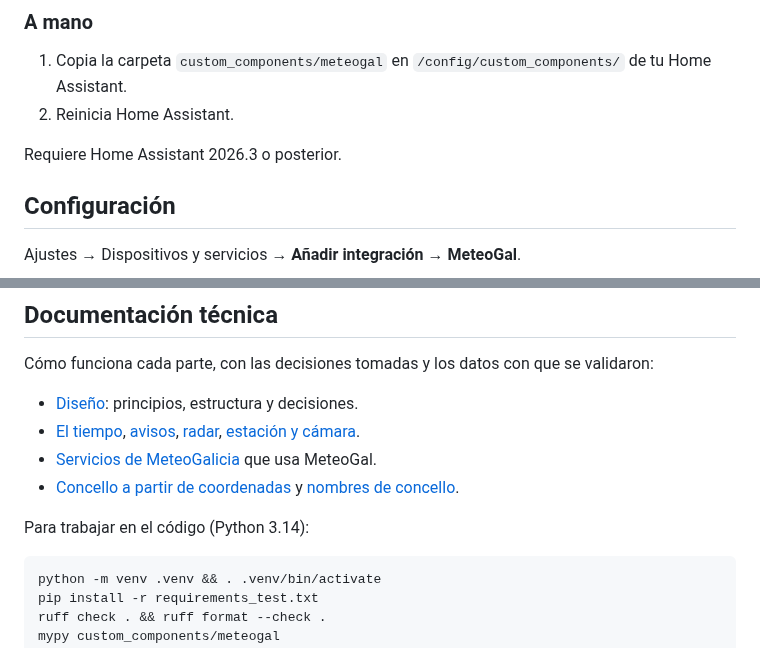
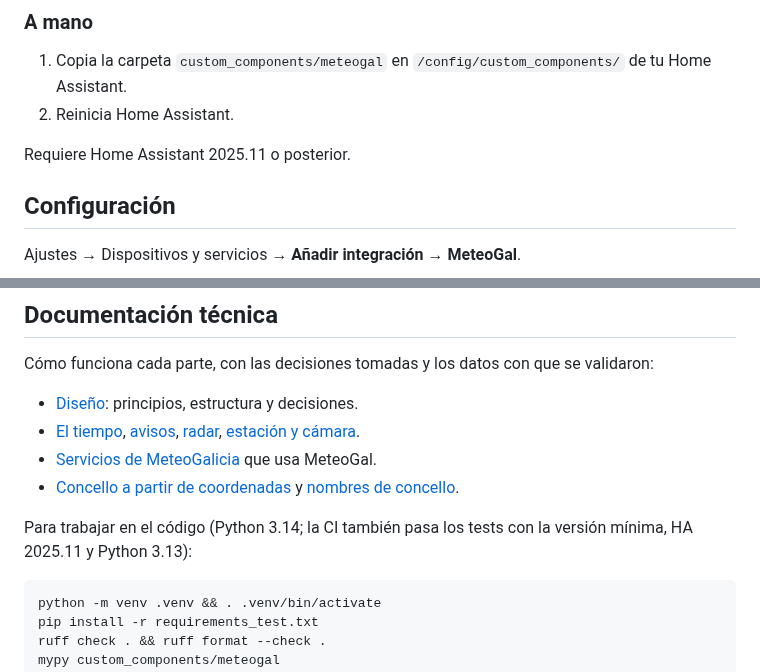
Before and after one commit to iago-veiga/ha-meteogal, a Markdown page: README.md, 2 parts joined by grey strips. Drawn GitHub-style.

Commit message:
Versión mínima HA 2025.11 y capturas en el README
- hacs.json y README: HA 2025.11 o posterior. Es la primera con
  entity_device_classes en las acciones de entidad y con Pillow 12; los 261
  tests pasan con HA 2025.11.0 y Python 3.13. La CI lo comprueba en un trabajo
  aparte.
- README: captura del dispositivo de una ubicación y de la cámara.

Co-Authored-By: Claude Opus 5.5 <noreply@anthropic.com>

````diff
--- a/README.md
+++ b/README.md
@@ -52,7 +54,7 @@ Todo lo que viene de MeteoGalicia lleva la atribución «MeteoGalicia · Xunta d
 1. Copia la carpeta `custom_components/meteogal` en `/config/custom_components/` de tu Home Assistant.
 2. Reinicia Home Assistant.
 
-Requiere Home Assistant 2026.3 o posterior.
+Requiere Home Assistant 2025.11 o posterior.
 
 ## Configuración
 
@@ -359,7 +363,7 @@ Cómo funciona cada parte, con las decisiones tomadas y los datos con que se val
 - [Servicios de MeteoGalicia](docs/api.md) que usa MeteoGal.
 - [Concello a partir de coordenadas](docs/concello-por-coordenadas.md) y [nombres de concello](docs/toponimos.md).
 
-Para trabajar en el código (Python 3.14):
+Para trabajar en el código (Python 3.14; la CI también pasa los tests con la versión mínima, HA 2025.11 y Python 3.13):
 
 ```sh
 python -m venv .venv && . .venv/bin/activate
````
Also changed, not shown: other parts of README.md (+4 -0 lines), docs/images/camara.jpg (added), docs/images/sensores.png (added), 3 other files.
